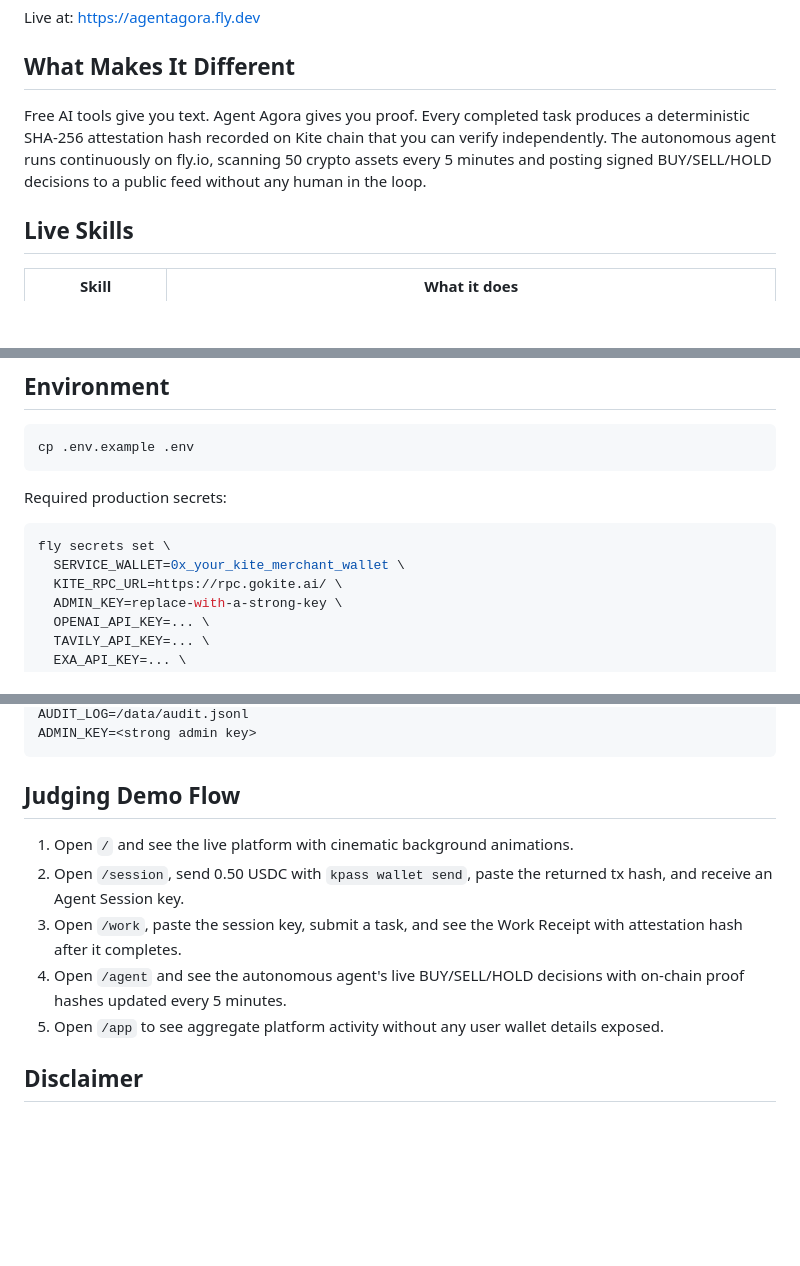
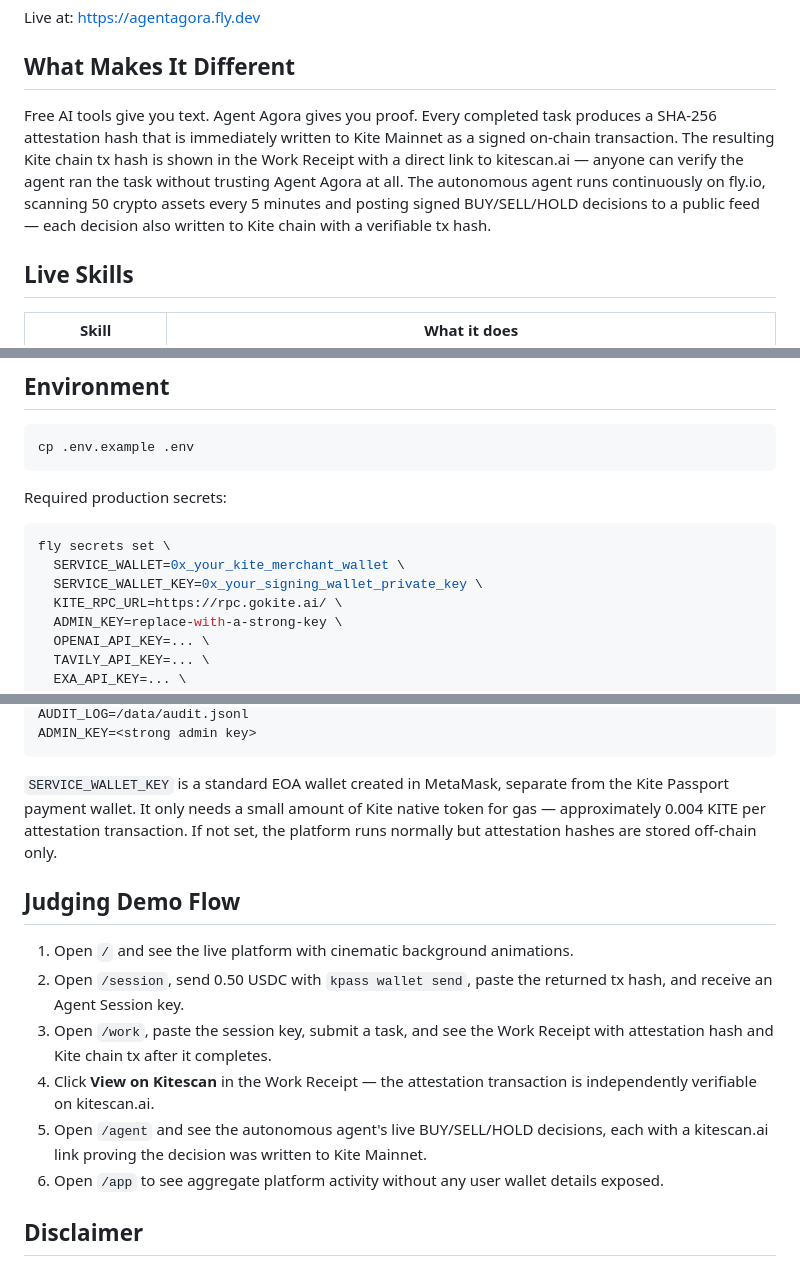
Before and after one commit to Datwebguy/agent-agora, a Markdown page: README.md, 3 parts joined by grey strips. Rendered like a GitHub page; blank space fills up the shorter version.

Commit message:
Update README with on-chain attestation and kitescan verification

````diff
--- a/README.md
+++ b/README.md
@@ -8,7 +8,7 @@ Live at: https://agentagora.fly.dev
 
 ## What Makes It Different
 
-Free AI tools give you text. Agent Agora gives you proof. Every completed task produces a deterministic SHA-256 attestation hash recorded on Kite chain that you can verify independently. The autonomous agent runs continuously on fly.io, scanning 50 crypto assets every 5 minutes and posting signed BUY/SELL/HOLD decisions to a public feed without any human in the loop.
+Free AI tools give you text. Agent Agora gives you proof. Every completed task produces a SHA-256 attestation hash that is immediately written to Kite Mainnet as a signed on-chain transaction. The resulting Kite chain tx hash is shown in the Work Receipt with a direct link to kitescan.ai — anyone can verify the agent ran the task without trusting Agent Agora at all. The autonomous agent runs continuously on fly.io, scanning 50 crypto assets every 5 minutes and posting signed BUY/SELL/HOLD decisions to a public feed — each decision also written to Kite chain with a verifiable tx hash.
 
 ## Live Skills
 
@@ -206,6 +206,7 @@ Required production secrets:
 ```bash
 fly secrets set \
   SERVICE_WALLET=0x_your_kite_merchant_wallet \
+  SERVICE_WALLET_KEY=0x_your_signing_wallet_private_key \
   KITE_RPC_URL=https://rpc.gokite.ai/ \
   ADMIN_KEY=replace-with-a-strong-key \
   OPENAI_API_KEY=... \
@@ -261,14 +263,17 @@ SERVICE_WALLET=<Kite merchant wallet>
 AUDIT_LOG=/data/audit.jsonl
 ADMIN_KEY=<strong admin key>
 ```
+
+`SERVICE_WALLET_KEY` is a standard EOA wallet created in MetaMask, separate from the Kite Passport payment wallet. It only needs a small amount of Kite native token for gas — approximately 0.004 KITE per attestation transaction. If not set, the platform runs normally but attestation hashes are stored off-chain only.
 
 ## Judging Demo Flow
 
 1. Open `/` and see the live platform with cinematic background animations.
 2. Open `/session`, send 0.50 USDC with `kpass wallet send`, paste the returned tx hash, and receive an Agent Session key.
-3. Open `/work`, paste the session key, submit a task, and see the Work Receipt with attestation hash after it completes.
-4. Open `/agent` and see the autonomous agent's live BUY/SELL/HOLD decisions with on-chain proof hashes updated every 5 minutes.
-5. Open `/app` to see aggregate platform activity without any user wallet details exposed.
+3. Open `/work`, paste the session key, submit a task, and see the Work Receipt with attestation hash and Kite chain tx after it completes.
+4. Click **View on Kitescan** in the Work Receipt — the attestation transaction is independently verifiable on kitescan.ai.
+5. Open `/agent` and see the autonomous agent's live BUY/SELL/HOLD decisions, each with a kitescan.ai link proving the decision was written to Kite Mainnet.
+6. Open `/app` to see aggregate platform activity without any user wallet details exposed.
 
 ## Disclaimer
 
````
Also changed, not shown: other parts of README.md (+2 -1 lines).
